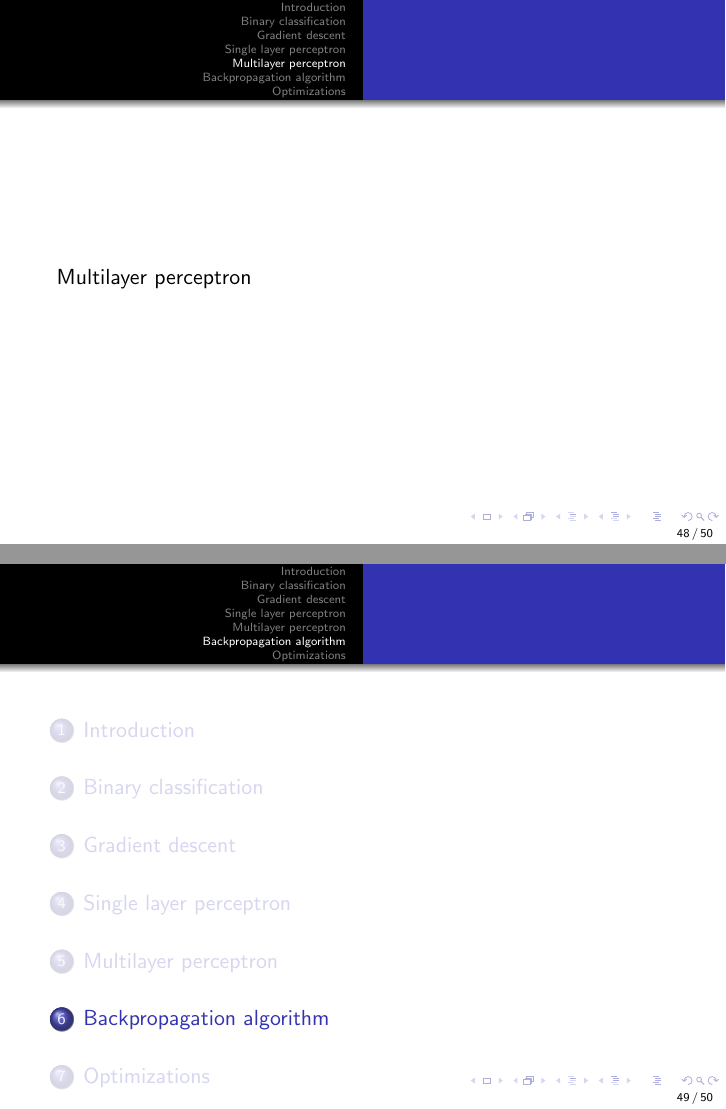
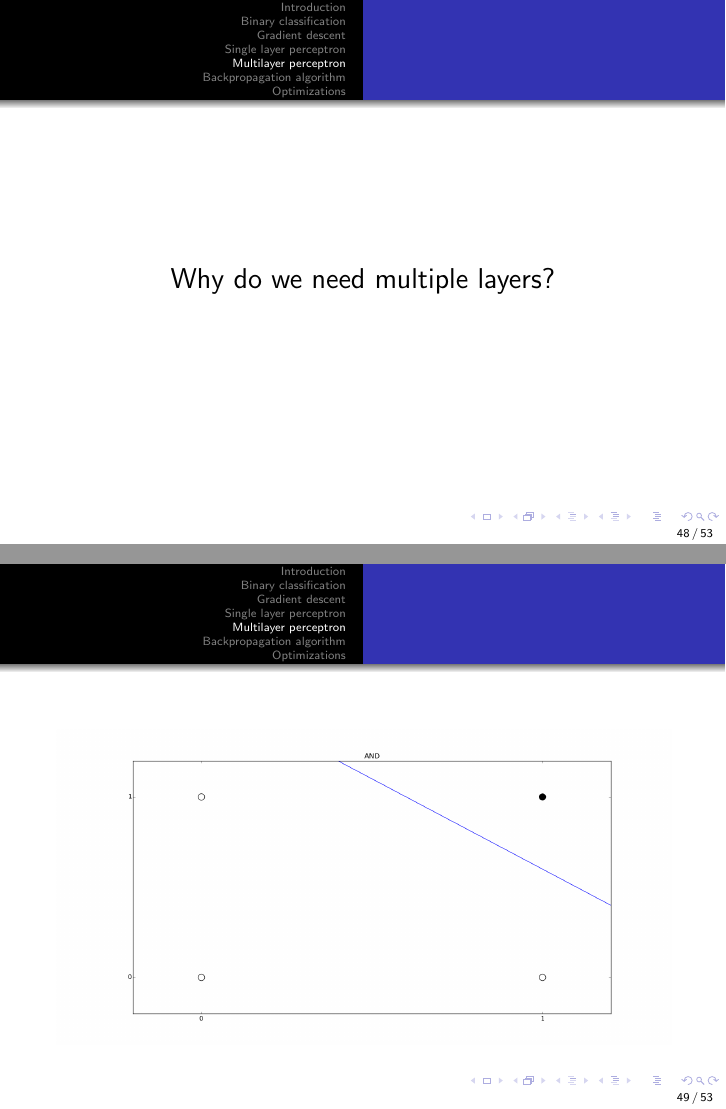
Before and after one commit to choucavalier/feedforward-neural-networks, LaTeX slides (slides/base.tex, which reads slides/sections/05-multilayer-perceptron.tex): pages 60 and 61 of 64 before the commit and pages 60 and 61 of 67 after it, joined at a grey line. Compiled offline with pdfLaTeX.

Commit message:
Adding AND, OR & XOR plots for multilayer intuition

```diff
--- a/slides/sections/05-multilayer-perceptron.tex
+++ b/slides/sections/05-multilayer-perceptron.tex
@@ -1,2 +1,11 @@
 \begin{frame}
-Multilayer perceptron
+  \begin{center}
+    {\Large Why do we need multiple layers?}
+  \end{center}
+\end{frame}
+
+\begin{frame}
+  \begin{center}
+    \includegraphics[scale=0.25]{pictures/and.png}
+  \end{center}
+\end{frame}
```
Also changed, not shown: slides/pictures/and.png (added), slides/pictures/or.png (added), slides/pictures/xor.png (added), slides/sections/05-multilayer-perceptron.tex (11 more changed lines).
